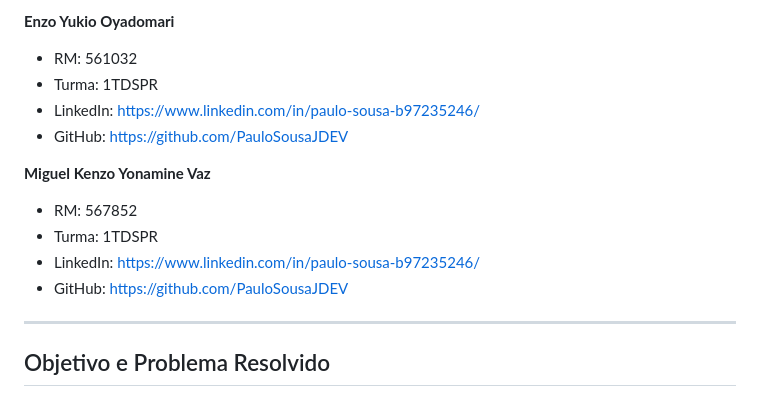
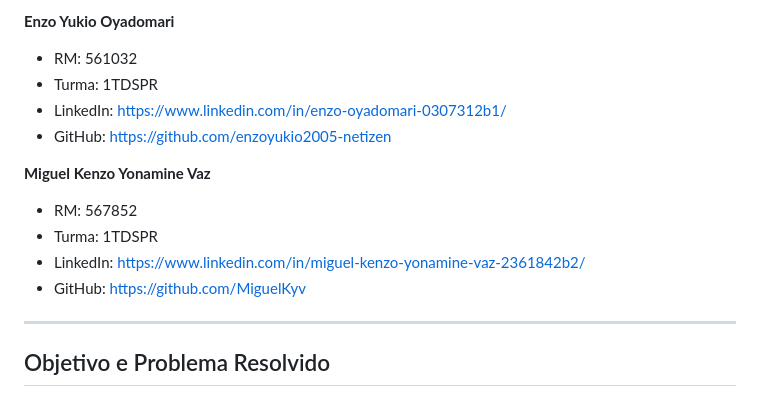
Before and after one commit to PauloSousaJDEV/GS1-Front, a Markdown page: README.md, the part around the change. Rendered like a GitHub page.

Commit message:
Ajuste de links do reame

```diff
--- a/README.md
+++ b/README.md
@@ -32,14 +32,14 @@ O projeto foi desenvolvido utilizando as seguintes tecnologias:
 **Enzo Yukio Oyadomari**
 * RM: 561032
 * Turma: 1TDSPR
-* LinkedIn: https://www.linkedin.com/in/paulo-sousa-b97235246/
-* GitHub: https://github.com/PauloSousaJDEV
+* LinkedIn: https://www.linkedin.com/in/enzo-oyadomari-0307312b1/
+* GitHub: https://github.com/enzoyukio2005-netizen
 
 **Miguel Kenzo Yonamine Vaz**
 * RM: 567852
 * Turma: 1TDSPR
-* LinkedIn: https://www.linkedin.com/in/paulo-sousa-b97235246/
-* GitHub: https://github.com/PauloSousaJDEV
+* LinkedIn: https://www.linkedin.com/in/miguel-kenzo-yonamine-vaz-2361842b2/
+* GitHub: https://github.com/MiguelKyv
 
 ---
 
```
